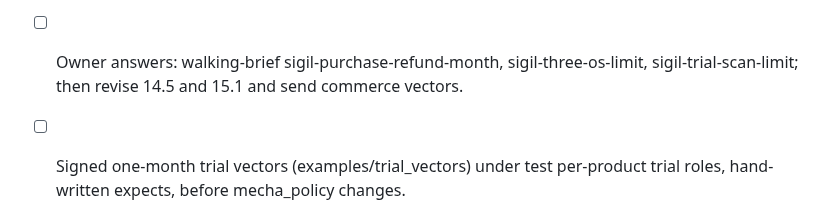
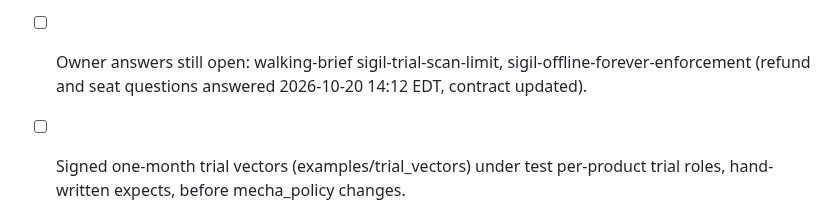
Before and after one commit to pmarreck/sigil, a Markdown page: PLAN.md, the part around the change. Rendered like a GitHub page.

```diff
--- a/PLAN.md
+++ b/PLAN.md
@@ -36,7 +36,7 @@ Background and settled decisions: docs/plan_context/decisions_and_background.md.
 - [x] Owner trial and purchase workflow recorded as contract 14.5 (rev 2.1 draft), owners coordinated, 3 conflicts queued for the owner (done 2026-10-14 17:45 EDT).
 - [x] Forever-per-version licensing recorded as contract 16 (rev 3.0 draft): payload v3 without expiry, update entitlement as ledger state, Pro as features "pro", certificate v2 without expiry; refund question revised to r3 (done 2026-10-20 13:55 EDT).
 - [ ] Payload v3 and certificate v2 vectors (perpetual paid grant, pro features, undated certificate, superseding order, update-entitlement decision table) under test roles, then mecha_policy ABI 3; commerce agreed 2026-10-20 13:35 EDT, apps pending.
-- [ ] Owner answers: walking-brief sigil-purchase-refund-month, sigil-three-os-limit, sigil-trial-scan-limit; then revise 14.5 and 15.1 and send commerce vectors.
+- [ ] Owner answers still open: walking-brief sigil-trial-scan-limit, sigil-offline-forever-enforcement (refund and seat questions answered 2026-10-20 14:12 EDT, contract updated).
 - [ ] Signed one-month trial vectors (examples/trial_vectors) under test per-product trial roles, hand-written expects, before mecha_policy changes.
 - [ ] Trial class and roles in mecha_policy (one month per contract 14.5), driven by the trial vectors above. A Windows 11 TPM run of PCP_EKPUB is still owed by an app team before tpm is relied on.
 - [ ] After the ceremony: verify registry row + identity-check outputs; relay the production `.pub` to validate and commerce; then the production-trust positive control per KEY_CEREMONY_V1 section 4.
```
Also changed, not shown: docs/MECHA_LICENSE_CONTRACT_V1.md (+45 -30 lines).
